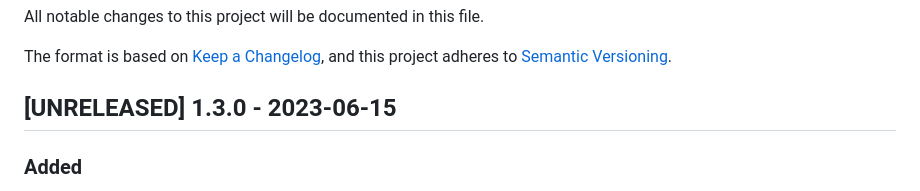
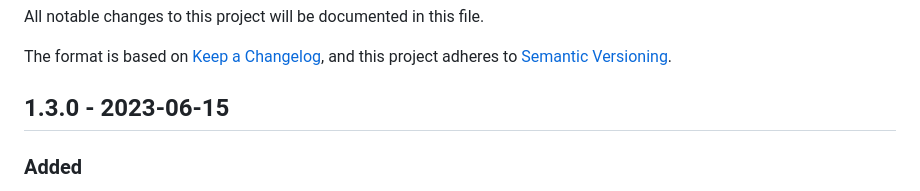
Before and after one commit to Legohead259/Thetis-Firmware, a Markdown page: CHANGELOG.md, the part around the change. Drawn GitHub-style.

Commit message:
Updated CHANGELOG

```diff
--- a/CHANGELOG.md
+++ b/CHANGELOG.md
@@ -15,7 +15,7 @@ and this project adheres to [Semantic Versioning](https://semver.org/spec/v2.0.0
 ### Security
 -->
 
-## [UNRELEASED] 1.3.0 - 2023-06-15
+## 1.3.0 - 2023-06-15
 ### Added
 - Added a TimerEvents class to handle non-critical timing events using basic callback functions
 - Added support for the xioAPI for messages and configuration settings
```
